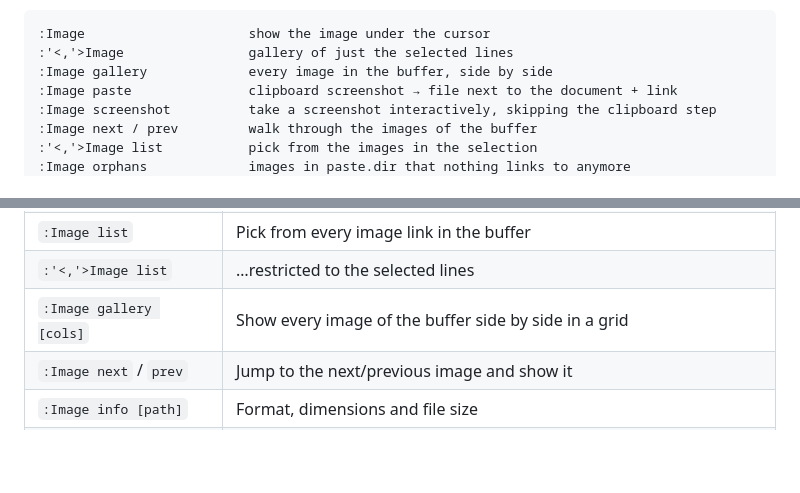
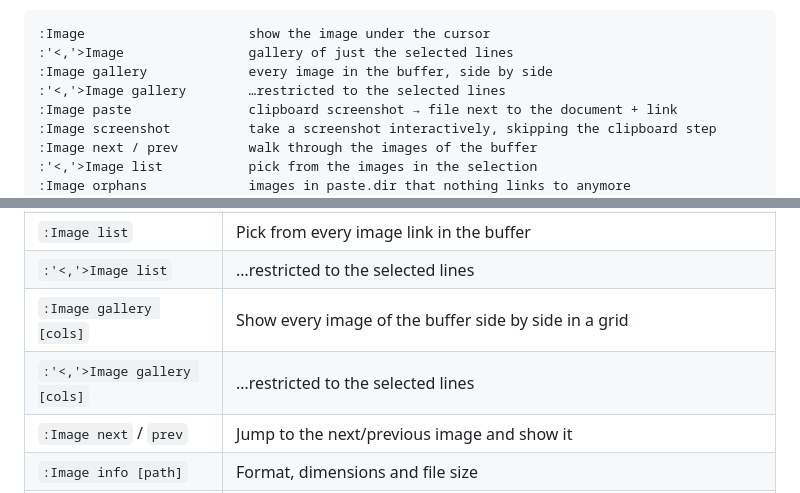
Before and after one commit to StefanBartl/images.nvim, a Markdown page: README.md, 2 parts joined by grey strips. Drawn GitHub-style; blank space fills up the shorter version.

Commit message:
docs: document the :'<,'>Image gallery range variant
gallery_range() backs :'<,'>Image gallery in usrcmds.lua but the range
form was missing from both the intro command summary and the Usage
table — only :'<,'>Image list showed a range variant.

```diff
--- a/README.md
+++ b/README.md
@@ -39,6 +39,7 @@ dependency.
 :Image                     show the image under the cursor
 :'<,'>Image                gallery of just the selected lines
 :Image gallery             every image in the buffer, side by side
+:'<,'>Image gallery        …restricted to the selected lines
 :Image paste               clipboard screenshot → file next to the document + link
 :Image screenshot          take a screenshot interactively, skipping the clipboard step
 :Image next / prev         walk through the images of the buffer
@@ -159,6 +160,7 @@ dependencies are in place.
 | `:Image list` | Pick from every image link in the buffer |
 | `:'<,'>Image list` | …restricted to the selected lines |
 | `:Image gallery [cols]` | Show every image of the buffer side by side in a grid |
+| `:'<,'>Image gallery [cols]` | …restricted to the selected lines |
 | `:Image next` / `prev` | Jump to the next/previous image and show it |
 | `:Image info [path]` | Format, dimensions and file size |
 | `:Image paste [name]` | Save the clipboard image next to the document and insert the link; with `name`, use that filename directly instead of asking/templating |
```
